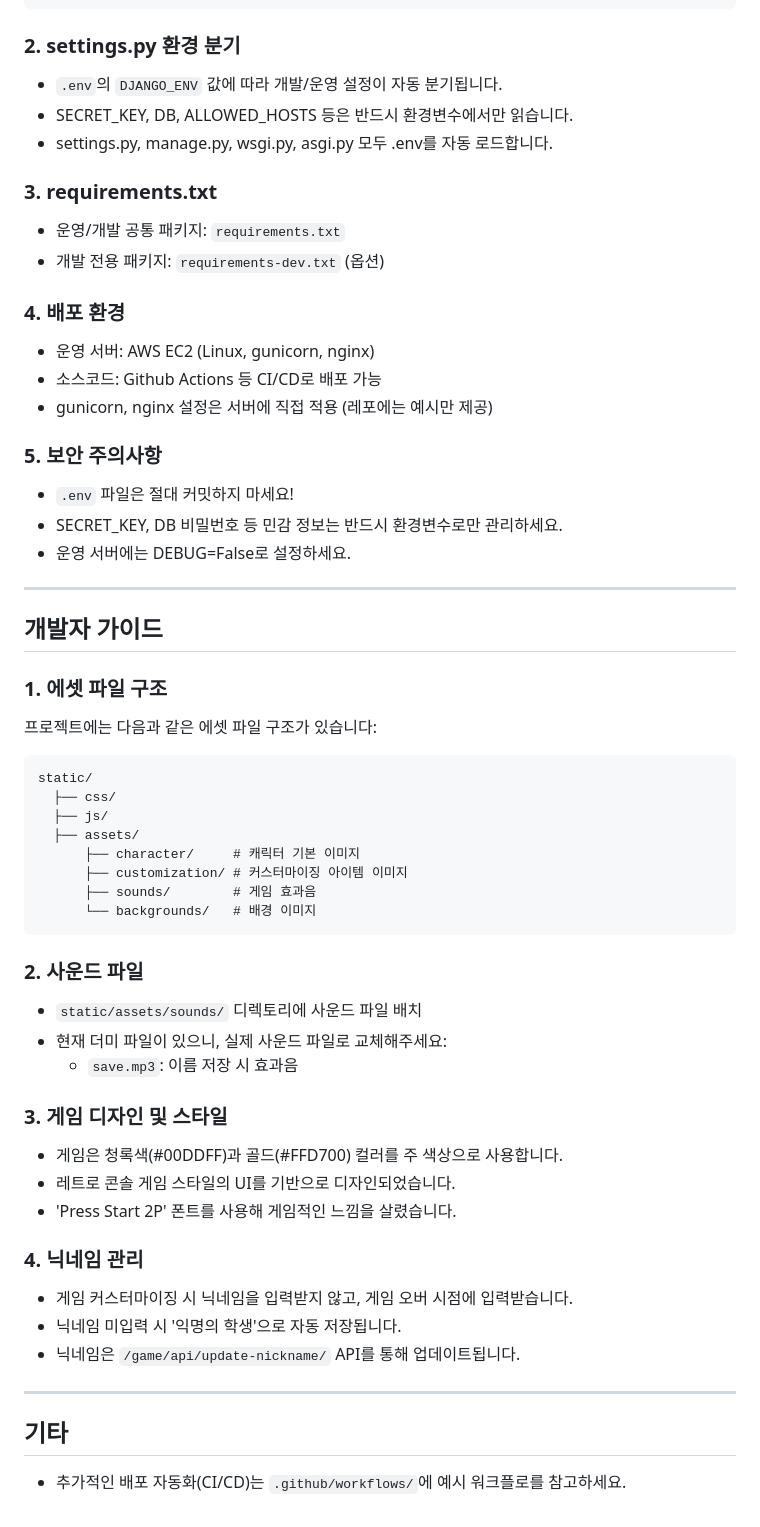
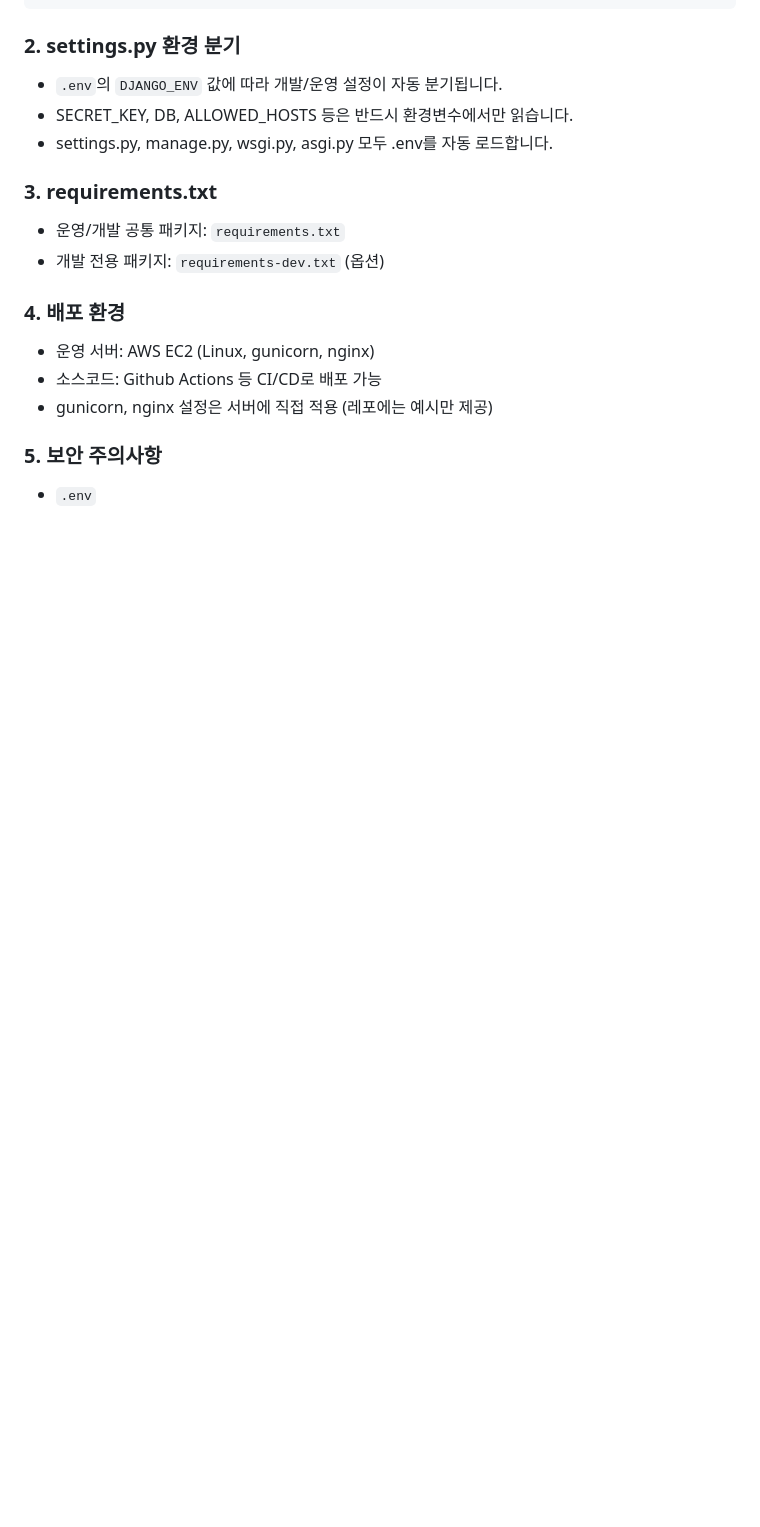
Before and after one commit to RRT3333/Boo-Game, a Markdown page: README.md, the part around one of its changes. Rendered like a GitHub page; blank space fills up the shorter version.

````diff
--- a/README.md
+++ b/README.md
@@ -189,44 +219,4 @@ STATIC_ROOT=/var/www/boo_game/static/
 - gunicorn, nginx 설정은 서버에 직접 적용 (레포에는 예시만 제공)
 
 ### 5. 보안 주의사항
-- `.env` 파일은 절대 커밋하지 마세요!
-- SECRET_KEY, DB 비밀번호 등 민감 정보는 반드시 환경변수로만 관리하세요.
-- 운영 서버에는 DEBUG=False로 설정하세요.
-
----
-
-## 개발자 가이드
-
-### 1. 에셋 파일 구조
-프로젝트에는 다음과 같은 에셋 파일 구조가 있습니다:
-
-```
-static/
-  ├── css/
-  ├── js/
-  ├── assets/
-      ├── character/     # 캐릭터 기본 이미지
-      ├── customization/ # 커스터마이징 아이템 이미지
-      ├── sounds/        # 게임 효과음
-      └── backgrounds/   # 배경 이미지
-```
-
-### 2. 사운드 파일
-- `static/assets/sounds/` 디렉토리에 사운드 파일 배치
-- 현재 더미 파일이 있으니, 실제 사운드 파일로 교체해주세요:
-  - `save.mp3`: 이름 저장 시 효과음
-
-### 3. 게임 디자인 및 스타일
-- 게임은 청록색(#00DDFF)과 골드(#FFD700) 컬러를 주 색상으로 사용합니다.
-- 레트로 콘솔 게임 스타일의 UI를 기반으로 디자인되었습니다.
-- 'Press Start 2P' 폰트를 사용해 게임적인 느낌을 살렸습니다.
-
-### 4. 닉네임 관리
-- 게임 커스터마이징 시 닉네임을 입력받지 않고, 게임 오버 시점에 입력받습니다.
-- 닉네임 미입력 시 '익명의 학생'으로 자동 저장됩니다.
-- 닉네임은 `/game/api/update-nickname/` API를 통해 업데이트됩니다.
-
----
-
-## 기타
-- 추가적인 배포 자동화(CI/CD)는 `.github/workflows/`에 예시 워크플로를 참고하세요.
+- `.env`
````
Also changed, not shown: other parts of README.md (+60 -30 lines).
